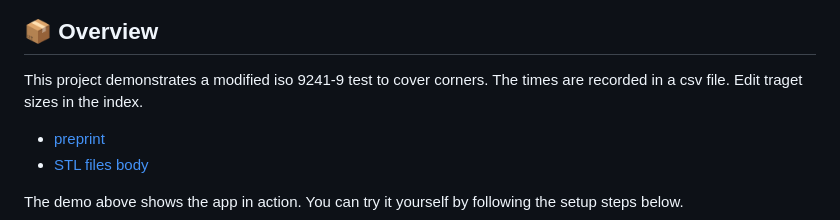
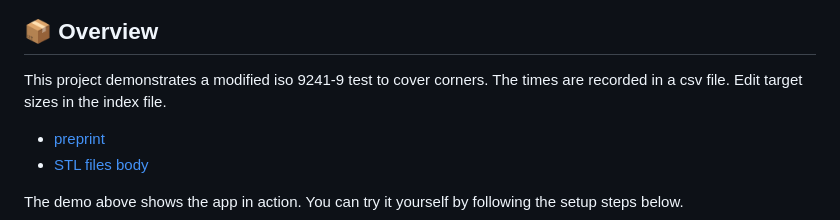
Before and after one commit to orioli/Modified-ISO-9241-9-, a Markdown page: README.md, the part around the change. Rendered like a GitHub page.

Commit message:
Update README.md
fix typo

```diff
--- a/README.md
+++ b/README.md
@@ -7,7 +7,7 @@ Watch the video here: [Youtube](https://youtube.com/playlist?list=PL8Ob471RcQSDt
 
 ## 📦 Overview
 
-This project demonstrates a modified iso 9241-9 test to cover corners. The times are recorded in a csv file. Edit traget sizes in the index.
+This project demonstrates a modified iso 9241-9 test to cover corners. The times are recorded in a csv file. Edit target sizes in the index file.
 
 - [preprint](http://dx.doi.org/10.13140/RG.2.2.15783.25762)
 - [STL files body](https://www.crealitycloud.com/model-detail/6644218123c97821105231e2)
```
